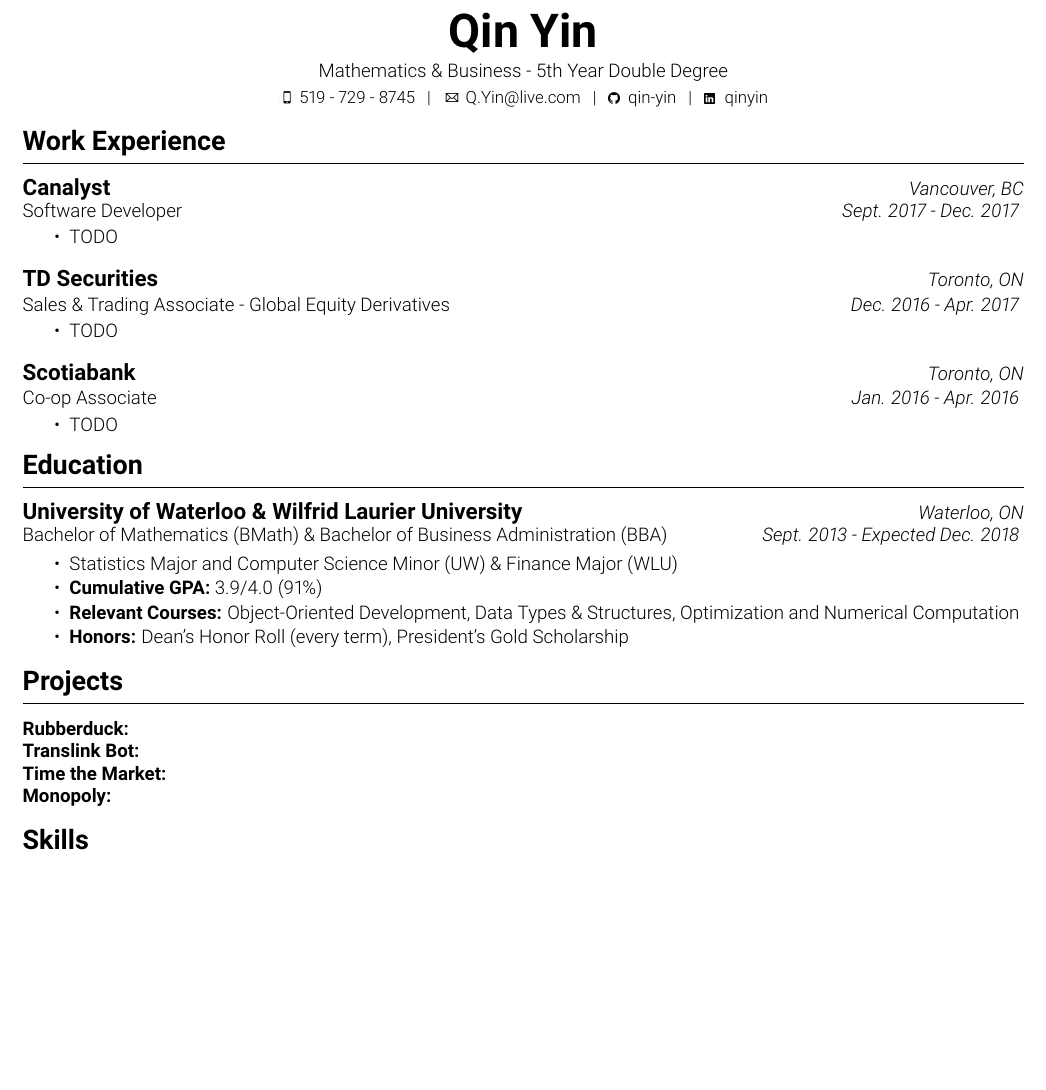
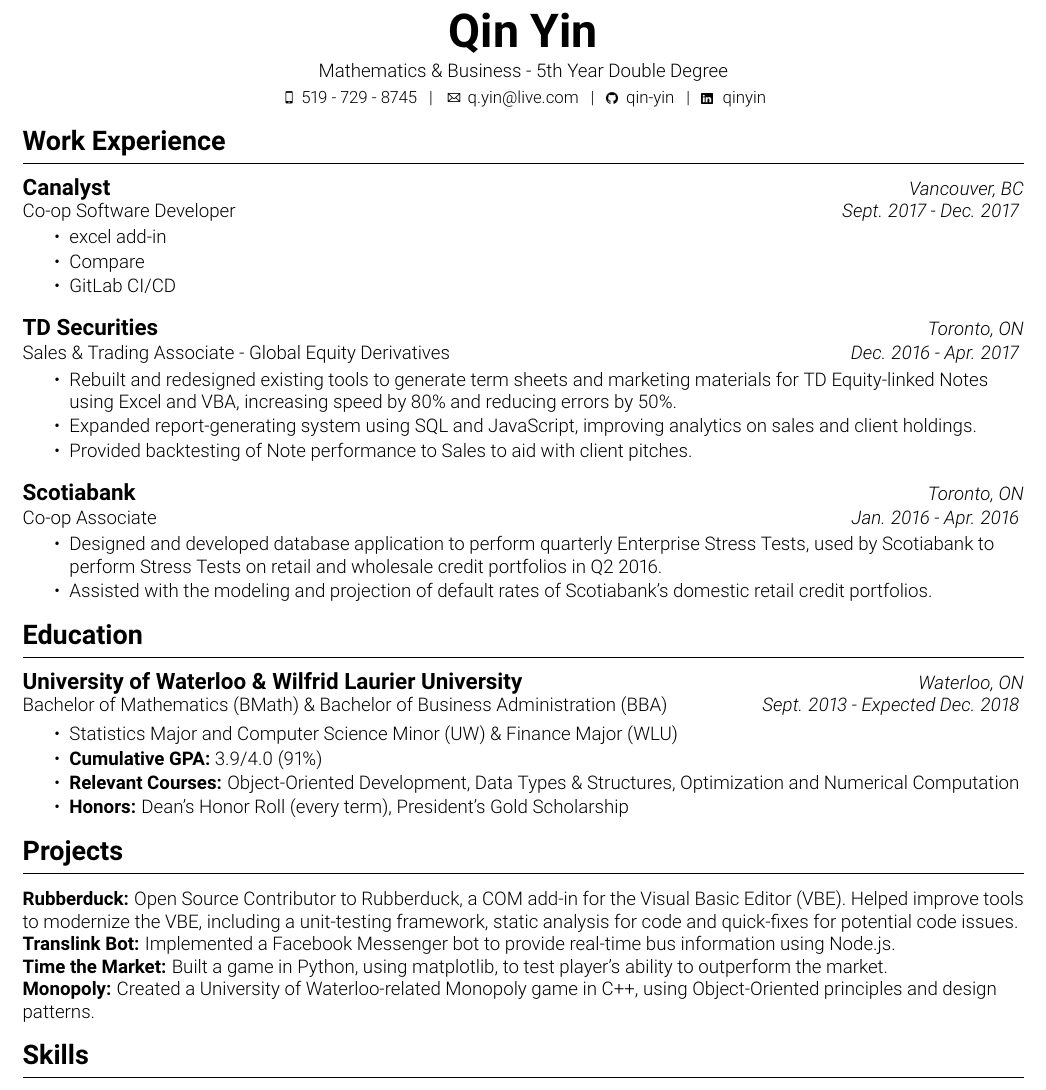
Before and after one commit to qin-yin/resume, a LaTeX CV (resume.tex): part of the page, cut so that both start at the same text, the shorter picture padded with empty space. Compiled offline with pdfLaTeX.

Commit message:
Complete the project section

```diff
--- a/resume.tex
+++ b/resume.tex
@@ -6,6 +6,7 @@
 \usepackage[hidelinks=true]{hyperref}
 
 \geometry{left=1.4cm, top=1.5cm, right=1.4cm, bottom=1.8cm, footskip=.5cm}
+\pagenumbering{gobble}
 
 \fontfamily{roboto}\selectfont
 
@@ -32,7 +33,7 @@
 
 		\vspace{-5pt}
 		{\small \includegraphics[scale=0.0175]{icons/phone.png} 519 - 729 - 8745 \hspace{2pt} | \hspace{2pt}
-			\href{mailto:q.yin@live.com}{\includegraphics[scale=0.0065]{icons/email.png} Q.Yin@live.com} \hspace{2pt} | \hspace{2pt}
+			\href{mailto:q.yin@live.com}{\includegraphics[scale=0.0065]{icons/email.png} q.yin@live.com} \hspace{2pt} | \hspace{2pt}
 			\href{https://github.com/qin-yin}{\includegraphics[scale=0.03]{icons/github.png} \hspace{0pt} qin-yin} \hspace{2pt} | \hspace{2pt}
 			\href{https://linkedin.com/in/qinyin}{\includegraphics[scale=0.055]{icons/linkedin.png} \hspace{1pt} qinyin}}
 	\end{center}
@@ -44,10 +45,12 @@
 		\vspace{-15pt}
 		{\large\textbf{Canalyst}}  \hfill \textit{Vancouver, BC} \\
 		\vspace{15pt}
-		Software Developer \hfill \textit{Sept. 2017 - Dec. 2017}
+		Co-op Software Developer \hfill \textit{Sept. 2017 - Dec. 2017}
 		\vspace{-9pt}
 		\begin{itemize}
-			\item TODO
+			\item excel add-in \vspace{-3pt}
+			\item Compare \vspace{-3pt}
+			\item GitLab CI/CD
 		\end{itemize}
 
 		{\large\textbf{TD Securities}}  \hfill \textit{Toronto, ON} \\
@@ -55,7 +58,9 @@
 		Sales \& Trading Associate - Global Equity Derivatives \hfill \textit{Dec. 2016 - Apr. 2017}
 		\vspace{-9pt}
 		\begin{itemize}
-			\item TODO
+			\item Rebuilt and redesigned existing tools to generate term sheets and marketing materials for TD Equity-linked Notes using Excel and VBA, increasing speed by 80\% and reducing errors by 50\%. \vspace{-3pt}
+			\item Expanded report-generating system using SQL and JavaScript, improving analytics on sales and client holdings. \vspace{-3pt}
+			\item Provided backtesting of Note performance to Sales to aid with client pitches.
 		\end{itemize}
 
 		{\large\textbf{Scotiabank}}  \hfill \textit{Toronto, ON} \\
@@ -63,7 +68,8 @@
 		Co-op Associate \hfill \textit{Jan. 2016 - Apr. 2016}
 		\vspace{-9pt}
 		\begin{itemize}
-			\item TODO
+			\item Designed and developed database application to perform quarterly Enterprise Stress Tests, used by Scotiabank to perform Stress Tests on retail and wholesale credit portfolios in Q2 2016.\vspace{-3pt}
+			\item Assisted with the modeling and projection of default rates of Scotiabank's domestic retail credit portfolios.
 		\end{itemize}
 	\end{flushleft}
 
@@ -86,10 +92,10 @@
 	\begin{flushleft}
 		{\Large \textbf{Projects}}
 		\rule[5pt]{\textwidth}{0.4pt}
-		\textbf{Rubberduck:}\\
-		\textbf{Translink Bot:}\\
-		\textbf{Time the Market:}\\
-		\textbf{Monopoly:}
+		\textbf{Rubberduck:} Open Source Contributor to Rubberduck, a COM add-in for the Visual Basic Editor (VBE). Helped improve tools to modernize the VBE, including a unit-testing framework, static analysis for code and quick-fixes for potential code issues.\\
+		\textbf{Translink Bot:} Implemented a Facebook Messenger bot to provide real-time bus information using Node.js.\\
+		\textbf{Time the Market:} Built a game in Python, using matplotlib, to test player's ability to outperform the market.\\
+		\textbf{Monopoly:} Created a University of Waterloo-related Monopoly game in C++, using Object-Oriented principles and design patterns.
 	\end{flushleft}
 
 	% Skills
```
Also changed, not shown: resume.pdf.
